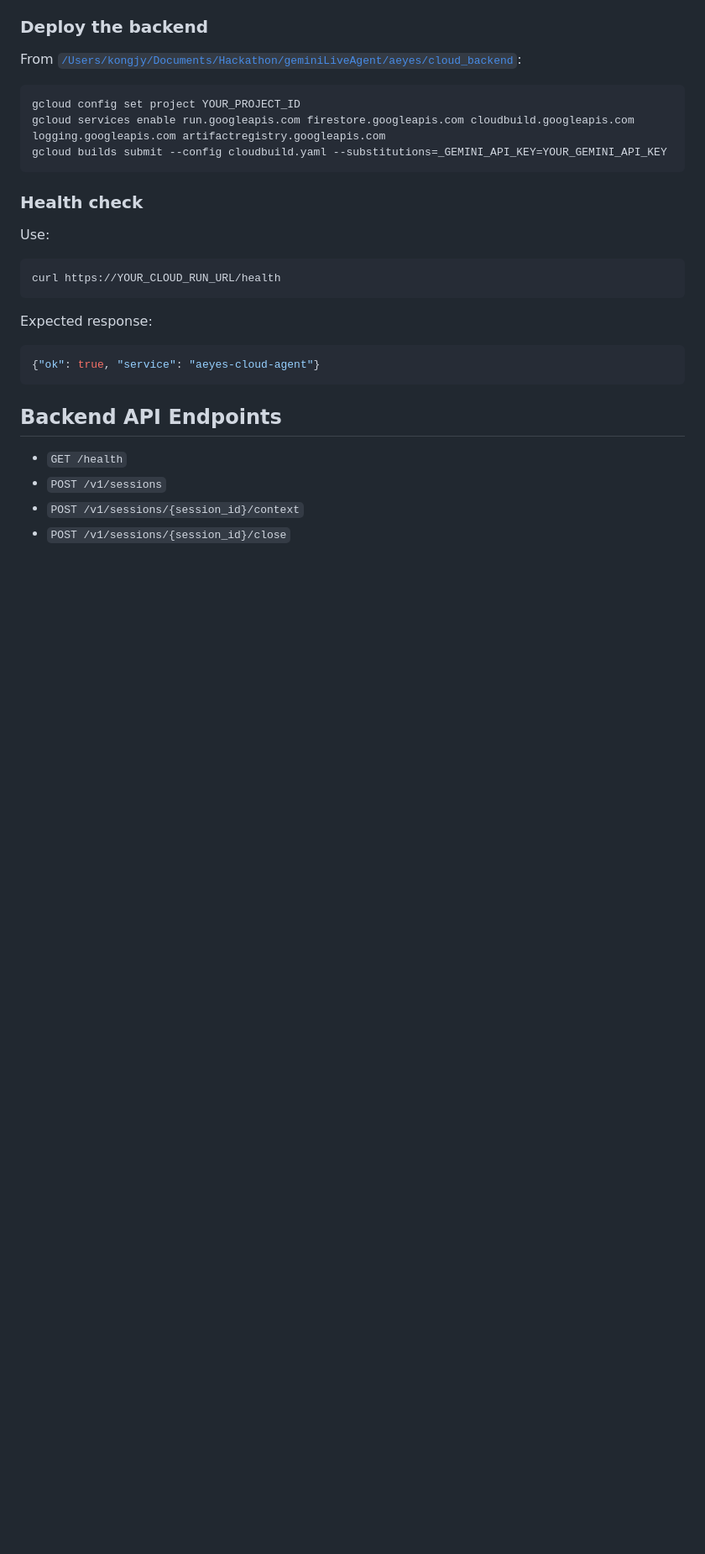
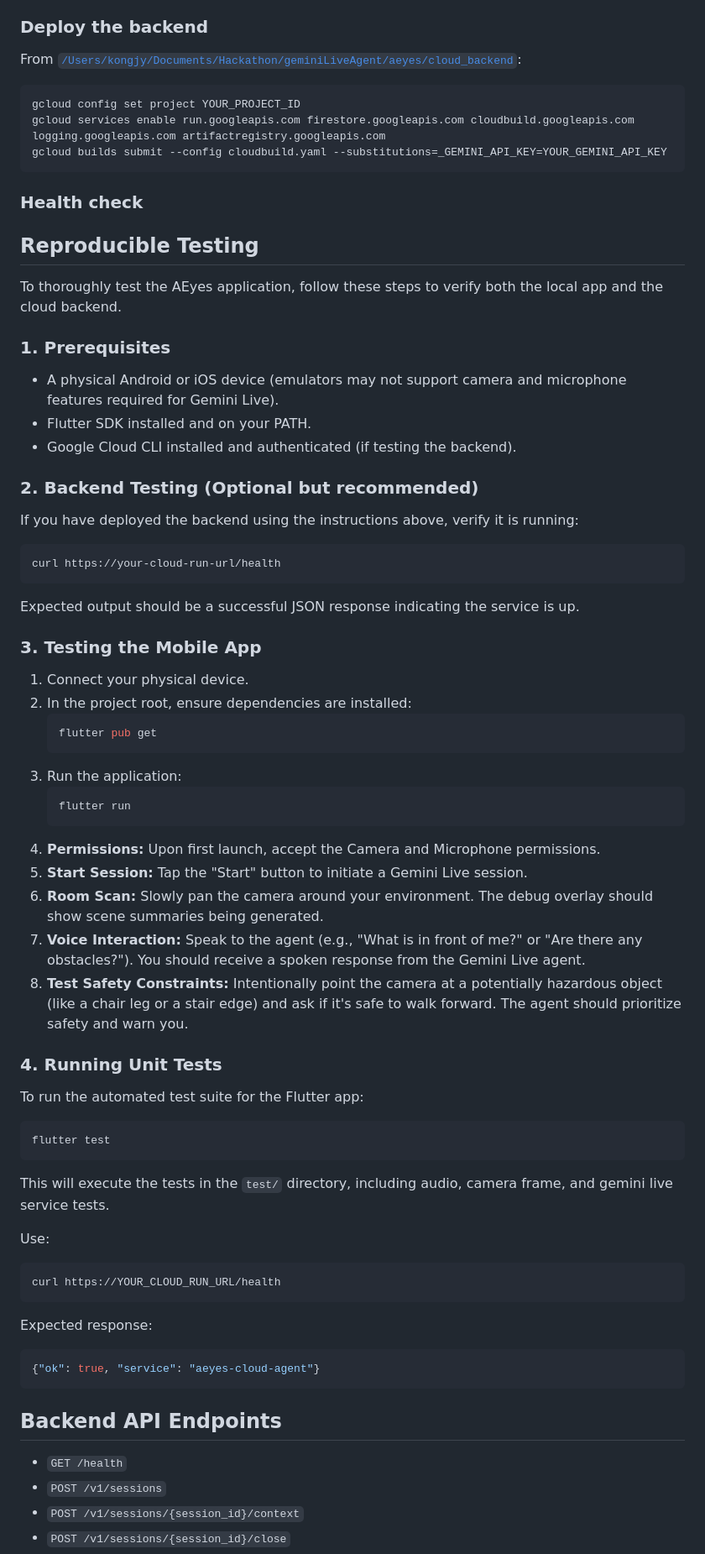
Before and after one commit to xiangkml/aeyes, a Markdown page: README.md, the part around the change. Shown at 84% size. GitHub-like rendering; blank space fills up the shorter version.

Commit message:
Add Reproducible Testing instructions for the README

````diff
--- a/README.md
+++ b/README.md
@@ -148,6 +148,45 @@ gcloud builds submit --config cloudbuild.yaml --substitutions=_GEMINI_API_KEY=YO
 
 ### Health check
 
+## Reproducible Testing
+
+To thoroughly test the AEyes application, follow these steps to verify both the local app and the cloud backend.
+
+### 1. Prerequisites
+- A physical Android or iOS device (emulators may not support camera and microphone features required for Gemini Live).
+- Flutter SDK installed and on your PATH.
+- Google Cloud CLI installed and authenticated (if testing the backend).
+
+### 2. Backend Testing (Optional but recommended)
+If you have deployed the backend using the instructions above, verify it is running:
+```bash
+curl https://your-cloud-run-url/health
+```
+Expected output should be a successful JSON response indicating the service is up.
+
+### 3. Testing the Mobile App
+1. Connect your physical device.
+2. In the project root, ensure dependencies are installed:
+   ```bash
+   flutter pub get
+   ```
+3. Run the application:
+   ```bash
+   flutter run
+   ```
+4. **Permissions:** Upon first launch, accept the Camera and Microphone permissions.
+5. **Start Session:** Tap the "Start" button to initiate a Gemini Live session.
+6. **Room Scan:** Slowly pan the camera around your environment. The debug overlay should show scene summaries being generated.
+7. **Voice Interaction:** Speak to the agent (e.g., "What is in front of me?" or "Are there any obstacles?"). You should receive a spoken response from the Gemini Live agent.
+8. **Test Safety Constraints:** Intentionally point the camera at a potentially hazardous object (like a chair leg or a stair edge) and ask if it's safe to walk forward. The agent should prioritize safety and warn you.
+
+### 4. Running Unit Tests
+To run the automated test suite for the Flutter app:
+```bash
+flutter test
+```
+This will execute the tests in the `test/` directory, including audio, camera frame, and gemini live service tests.
+
 Use:
 
 ```bash
````
